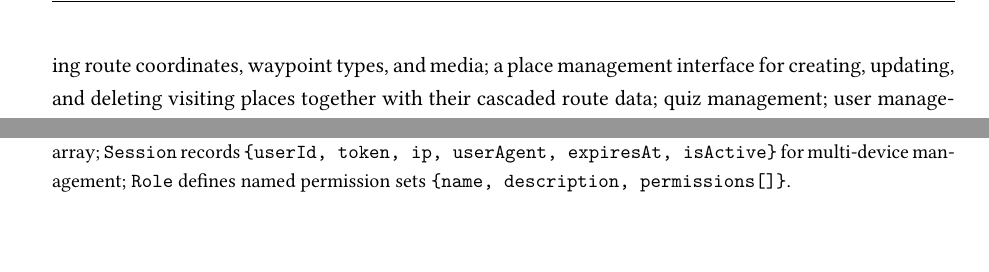
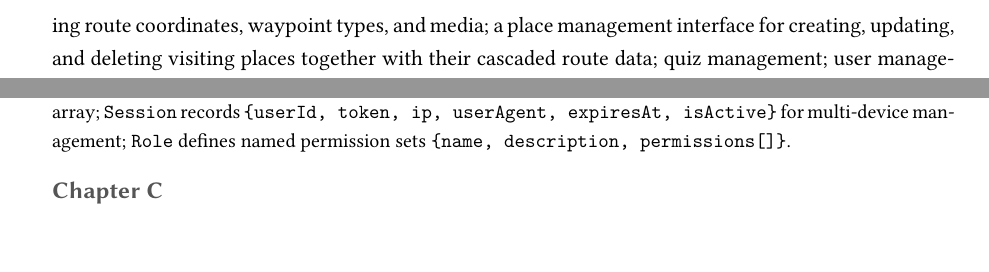
Before and after one commit to stha-sanket/Team_Valhalla_OrchiXHack_2026, a LaTeX thesis (docs/latex/main.tex): two parts of pages 5 and 33 of 35 before the commit and two parts of pages 5 and 25 of 30 after it, joined at a grey line, cut so that both start at the same text. Compiled offline with XeLaTeX.

Commit message:
docs(latex): patch \chapter to prevent page breaks

```diff
--- a/docs/latex/main.tex
+++ b/docs/latex/main.tex
@@ -45,6 +45,11 @@
 
 % ---------- Headings ----------
 \usepackage{titlesec}
+\usepackage{etoolbox}
+\makeatletter
+\patchcmd{\chapter}{\clearpage}{}{}{}
+\patchcmd{\chapter}{\cleardoublepage}{}{}{}
+\makeatother
 % Headings in Biolinum (sans), like acmart's section heads.
 \titleformat{\chapter}[display]
   {\normalfont\sffamily\huge\bfseries\color{orchidnavy}}
```
Also changed, not shown: docs/latex/main.pdf.
